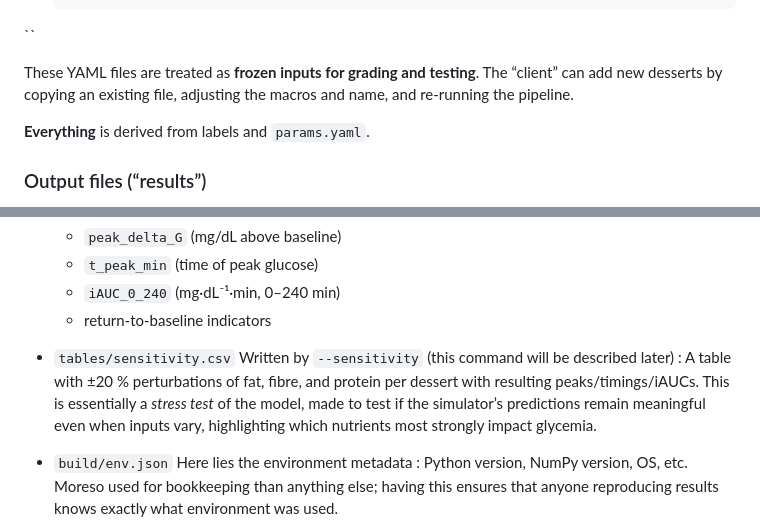
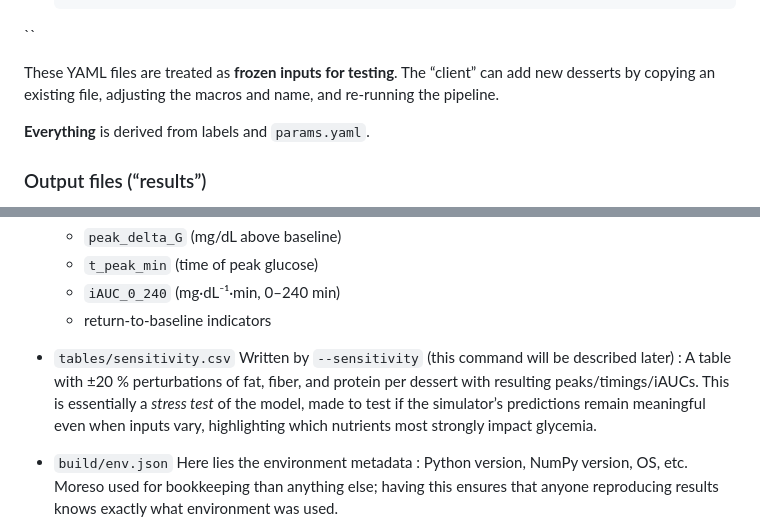
Before and after one commit to juanius67/eng270-dessert-glycemia, a Markdown page: README.md, 2 parts joined by grey strips. Rendered like a GitHub page.

```diff
--- a/README.md
+++ b/README.md
@@ -46,7 +46,7 @@ ALL user-supplied inputs live under `configs/`; this section describes are what
   portion_g: 85.0
 ``
 
-These YAML files are treated as **frozen inputs for grading and testing**. The “client” can add new desserts by copying an existing file, adjusting the macros and name, and re-running the pipeline.
+These YAML files are treated as **frozen inputs for testing**. The “client” can add new desserts by copying an existing file, adjusting the macros and name, and re-running the pipeline.
 
 **Everything** is derived from labels and `params.yaml`.
 
@@ -69,7 +69,7 @@ Running the pipeline fills the set of output directories below (all ignored by g
   * return-to-baseline indicators
 
 * `tables/sensitivity.csv`
-  Written by `--sensitivity` (this command will be described later) : A table with ±20 % perturbations of fat, fibre, and protein per dessert with resulting peaks/timings/iAUCs. This is essentially a *stress test* of the model, made to test if the simulator’s predictions remain meaningful even when inputs vary, highlighting which nutrients most strongly impact glycemia.
+  Written by `--sensitivity` (this command will be described later) : A table with ±20 % perturbations of fat, fiber, and protein per dessert with resulting peaks/timings/iAUCs. This is essentially a *stress test* of the model, made to test if the simulator’s predictions remain meaningful even when inputs vary, highlighting which nutrients most strongly impact glycemia.
 
 
 * `build/env.json`
```
Also changed, not shown: other parts of README.md (+12 -12 lines).
